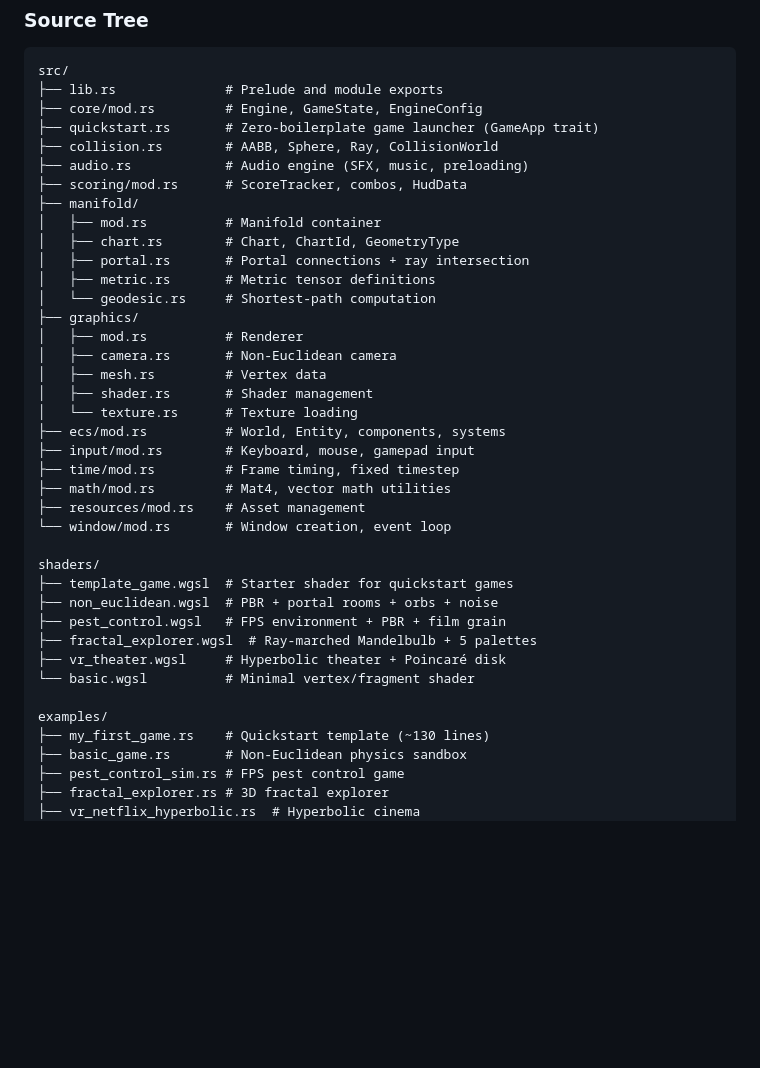
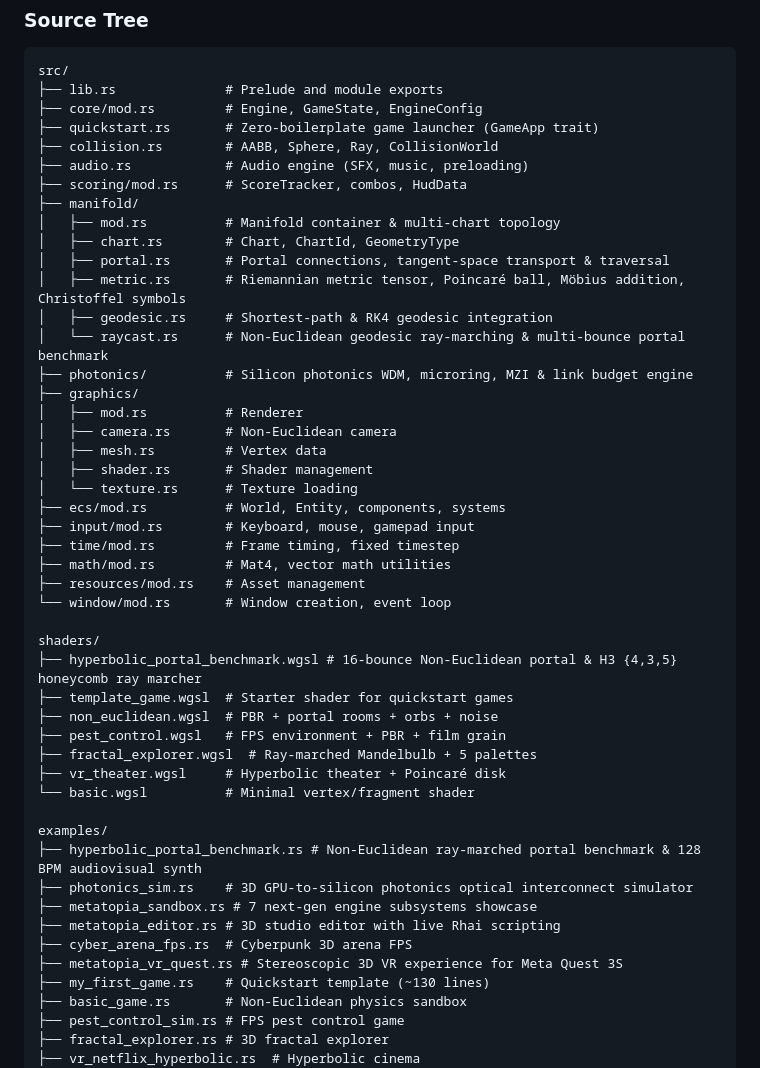
Before and after one commit to Metatopia-Dev/metatopia-game-engine, a Markdown page: README.md, the part around one of its changes. Drawn GitHub-style; blank space fills up the shorter version.

```diff
--- a/README.md
+++ b/README.md
@@ -217,11 +251,13 @@ src/
 ├── audio.rs            # Audio engine (SFX, music, preloading)
 ├── scoring/mod.rs      # ScoreTracker, combos, HudData
 ├── manifold/
-│   ├── mod.rs          # Manifold container
+│   ├── mod.rs          # Manifold container & multi-chart topology
 │   ├── chart.rs        # Chart, ChartId, GeometryType
-│   ├── portal.rs       # Portal connections + ray intersection
-│   ├── metric.rs       # Metric tensor definitions
-│   └── geodesic.rs     # Shortest-path computation
+│   ├── portal.rs       # Portal connections, tangent-space transport & traversal
+│   ├── metric.rs       # Riemannian metric tensor, Poincaré ball, Möbius addition, Christoffel symbols
+│   ├── geodesic.rs     # Shortest-path & RK4 geodesic integration
+│   └── raycast.rs      # Non-Euclidean geodesic ray-marching & multi-bounce portal benchmark
+├── photonics/          # Silicon photonics WDM, microring, MZI & link budget engine
 ├── graphics/
 │   ├── mod.rs          # Renderer
 │   ├── camera.rs       # Non-Euclidean camera
@@ -236,6 +272,7 @@ src/
 └── window/mod.rs       # Window creation, event loop
 
 shaders/
+├── hyperbolic_portal_benchmark.wgsl # 16-bounce Non-Euclidean portal & H3 {4,3,5} honeycomb ray marcher
 ├── template_game.wgsl  # Starter shader for quickstart games
 ├── non_euclidean.wgsl  # PBR + portal rooms + orbs + noise
 ├── pest_control.wgsl   # FPS environment + PBR + film grain
@@ -244,6 +281,12 @@ shaders/
 └── basic.wgsl          # Minimal vertex/fragment shader
 
 examples/
+├── hyperbolic_portal_benchmark.rs # Non-Euclidean ray-marched portal benchmark & 128 BPM audiovisual synth
+├── photonics_sim.rs    # 3D GPU-to-silicon photonics optical interconnect simulator
+├── metatopia_sandbox.rs # 7 next-gen engine subsystems showcase
+├── metatopia_editor.rs # 3D studio editor with live Rhai scripting
+├── cyber_arena_fps.rs  # Cyberpunk 3D arena FPS
+├── metatopia_vr_quest.rs # Stereoscopic 3D VR experience for Meta Quest 3S
 ├── my_first_game.rs    # Quickstart template (~130 lines)
 ├── basic_game.rs       # Non-Euclidean physics sandbox
 ├── pest_control_sim.rs # FPS pest control game
```
Also changed, not shown: other parts of README.md (+37 -3 lines).
